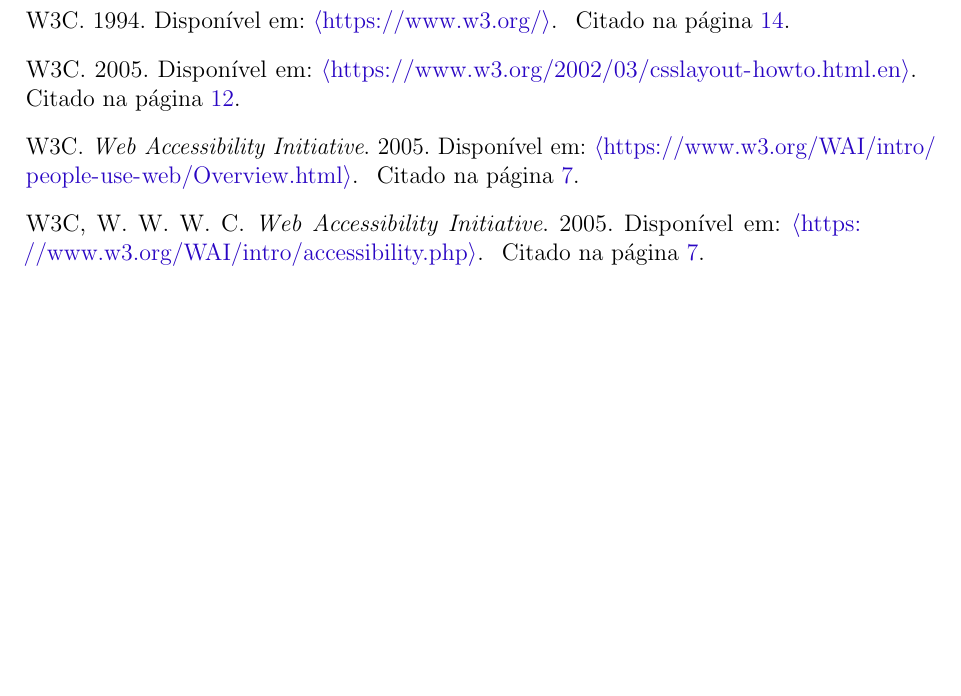
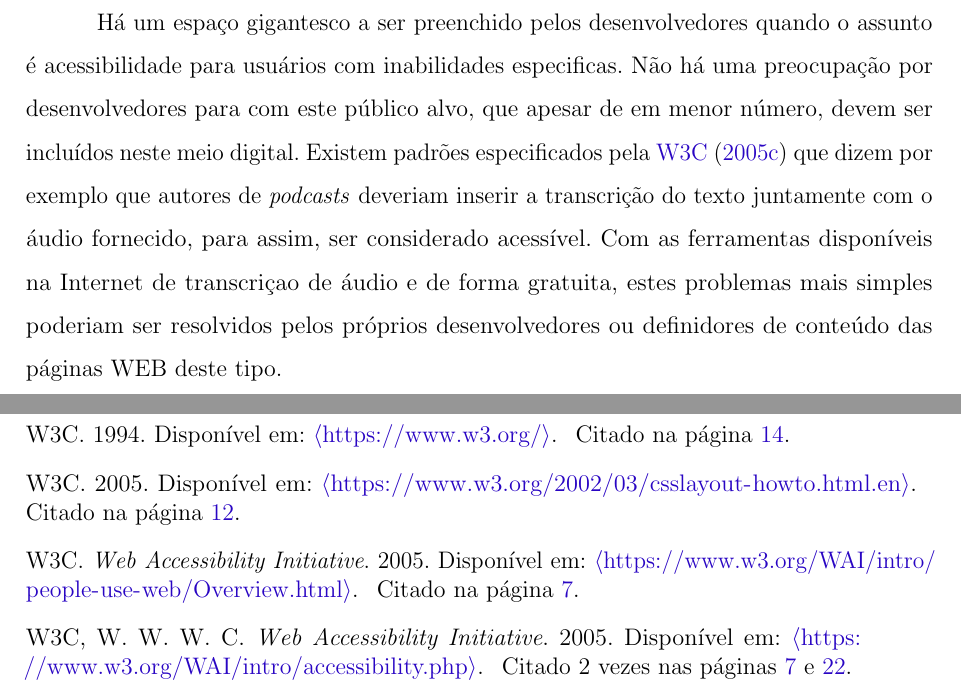
Before and after one commit to brunomurozaki/Page-Reader, a LaTeX thesis (relatorio/ModeloRPII.tex): part of page 25 of 25 before the commit and two parts of pages 23 and 25 of 25 after it, the two joined at a grey line, cut at the place of the change, the shorter picture padded with empty space. Compiled offline with pdfLaTeX.

Commit message:
Inicio da Conclusão

```diff
--- a/relatorio/ModeloRPII.tex
+++ b/relatorio/ModeloRPII.tex
@@ -647,6 +647,10 @@
 
 \chapter{Conclusão}
 
+Há um espaço gigantesco a ser preenchido pelos desenvolvedores quando o assunto é acessibilidade para usuários com inabilidades especificas. Não há uma preocupação por desenvolvedores para com este público alvo, que apesar de em menor número, devem ser incluídos neste meio digital. Existem padrões especificados pela \citeonline{w3cWai} que dizem por exemplo que autores de \textit{podcasts} deveriam inserir a transcrição do texto juntamente com o áudio fornecido, para assim, ser considerado acessível. Com as ferramentas disponíveis na Internet de transcriçao de áudio e de forma gratuita, estes problemas mais simples poderiam ser resolvidos pelos próprios desenvolvedores ou definidores de conteúdo das páginas WEB deste tipo.
+
+
+
 % ----------------------------------------------------------
 % ELEMENTOS PÓS-TEXTUAIS
 % ----------------------------------------------------------
```
Also changed, not shown: relatorio/ModeloRPII.pdf, 1 other file.
